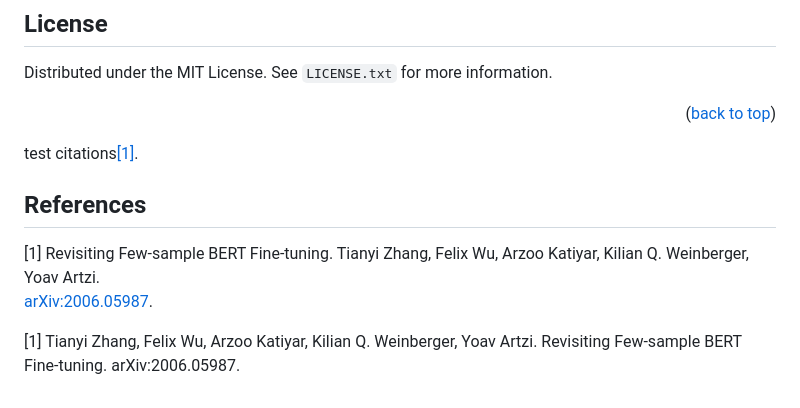
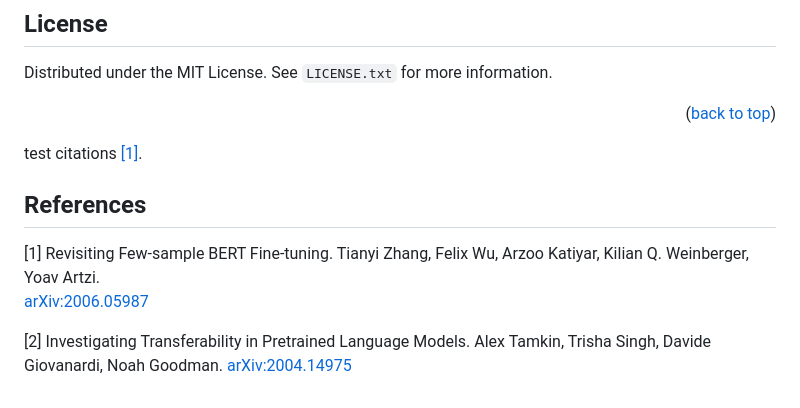
Before and after one commit to tttonyalpha/life_analyser, a Markdown page: README.md, the part around the change. Drawn GitHub-style.

Commit message:
added citations to readme

```diff
--- a/README.md
+++ b/README.md
@@ -165,18 +165,18 @@ Distributed under the MIT License. See `LICENSE.txt` for more information.
 <p align="right">(<a href="#readme-top">back to top</a>)</p>
 
 
-test citations[[1]](#1).
+test citations [[1]](#1).
 
 ## References
 <a id="1">[1]</a>
 Revisiting Few-sample BERT Fine-tuning.
 Tianyi Zhang, Felix Wu, Arzoo Katiyar, Kilian Q. Weinberger, Yoav Artzi.<br>
-[arXiv:2006.05987](https://arxiv.org/abs/2006.05987).
+[arXiv:2006.05987](https://arxiv.org/abs/2006.05987)
 
-<a id="2">[1]</a>
-Tianyi Zhang, Felix Wu, Arzoo Katiyar, Kilian Q. Weinberger, Yoav Artzi.
-Revisiting Few-sample BERT Fine-tuning.
-arXiv:2006.05987.
+<a id="2">[2]</a>
+Investigating Transferability in Pretrained Language Models.
+Alex Tamkin, Trisha Singh, Davide Giovanardi, Noah Goodman.
+[arXiv:2004.14975](https://arxiv.org/abs/2004.14975)
 
 
 
```
